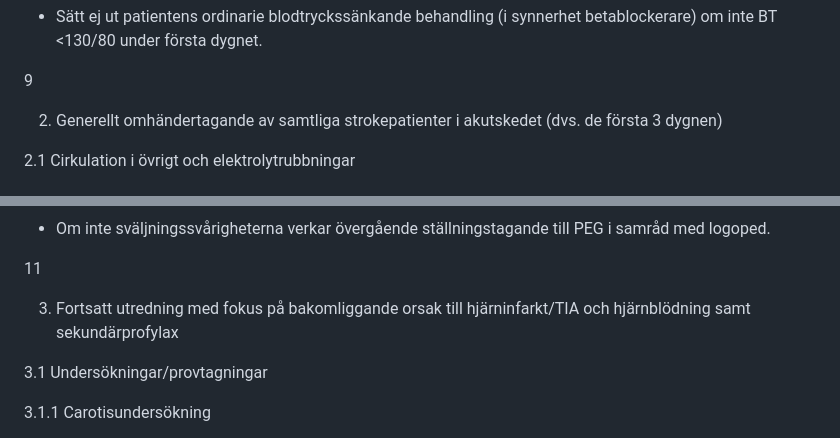
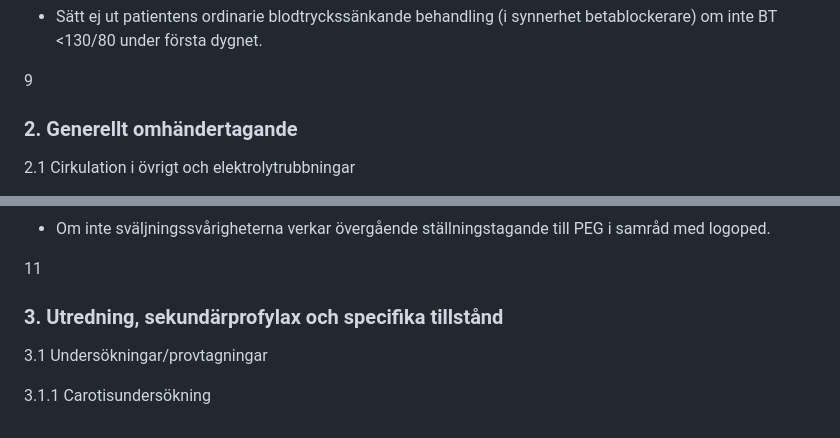
Before and after one commit to andersbehrens/neuroapp, a Markdown page: riktlinjerMarkdown/Vardprogram-stroke-2020.md, 2 parts joined by grey strips. GitHub-like rendering.

```diff
--- a/riktlinjerMarkdown/Vardprogram-stroke-2020.md
+++ b/riktlinjerMarkdown/Vardprogram-stroke-2020.md
@@ -418,8 +418,7 @@ betablockerare) om inte BT <130/80 under första dygnet.
 9
 
 
-2. Generellt omhändertagande av samtliga strokepatienter i
-akutskedet (dvs. de första 3 dygnen)
+### 2. Generellt omhändertagande
 
 
 2.1 Cirkulation i övrigt och elektrolytrubbningar
@@ -506,8 +505,7 @@ samråd med logoped.
 11
 
 
-3. Fortsatt utredning med fokus på bakomliggande orsak till
-hjärninfarkt/TIA och hjärnblödning samt sekundärprofylax
+### 3. Utredning, sekundärprofylax och specifika tillstånd
 
 
 3.1 Undersökningar/provtagningar
```
Also changed, not shown: other parts of riktlinjerMarkdown/Vardprogram-stroke-2020.md (+15 -15 lines), riktlinjerMarkdown/PM-akut-hjarntumor.md (+0 -1 lines).
